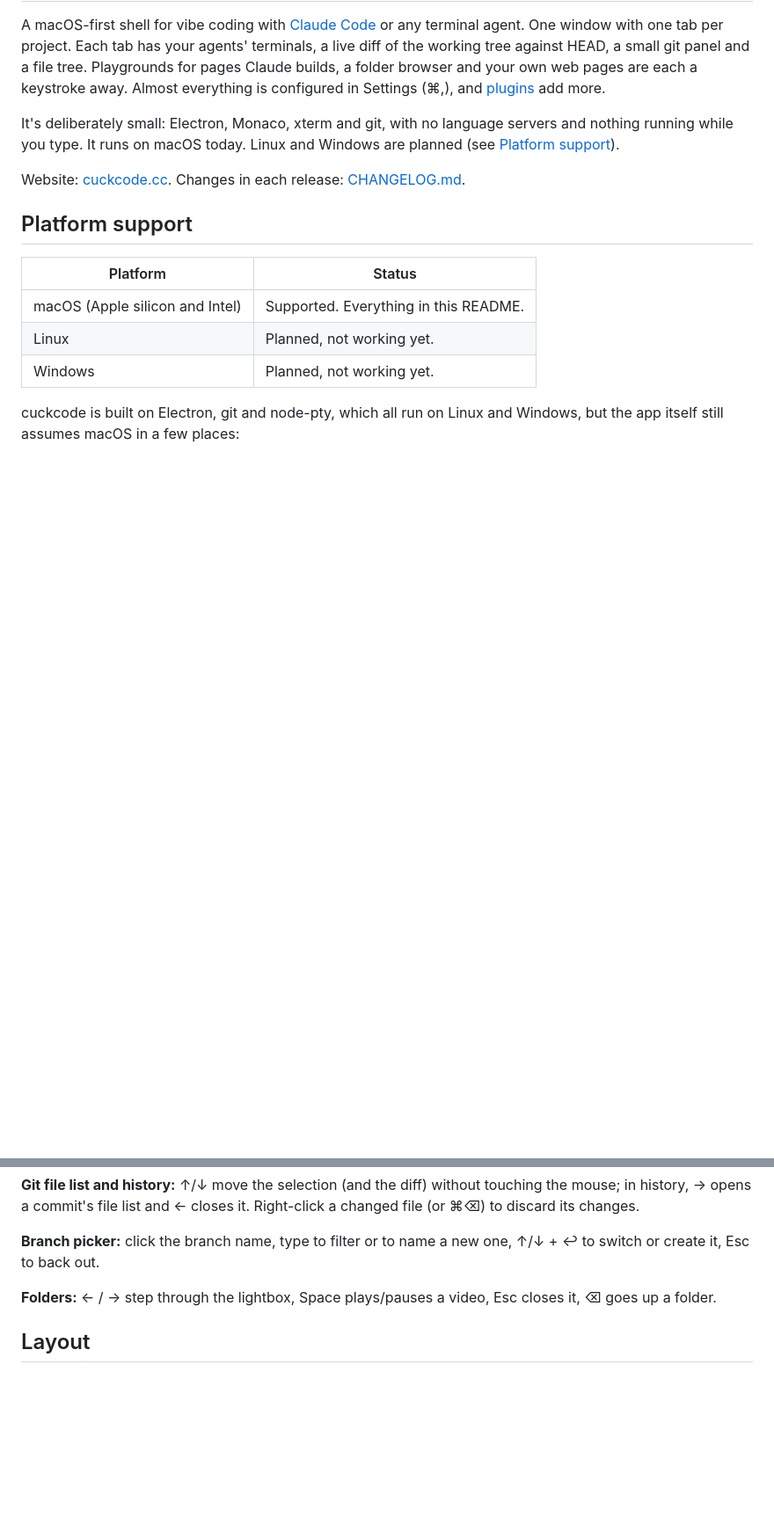
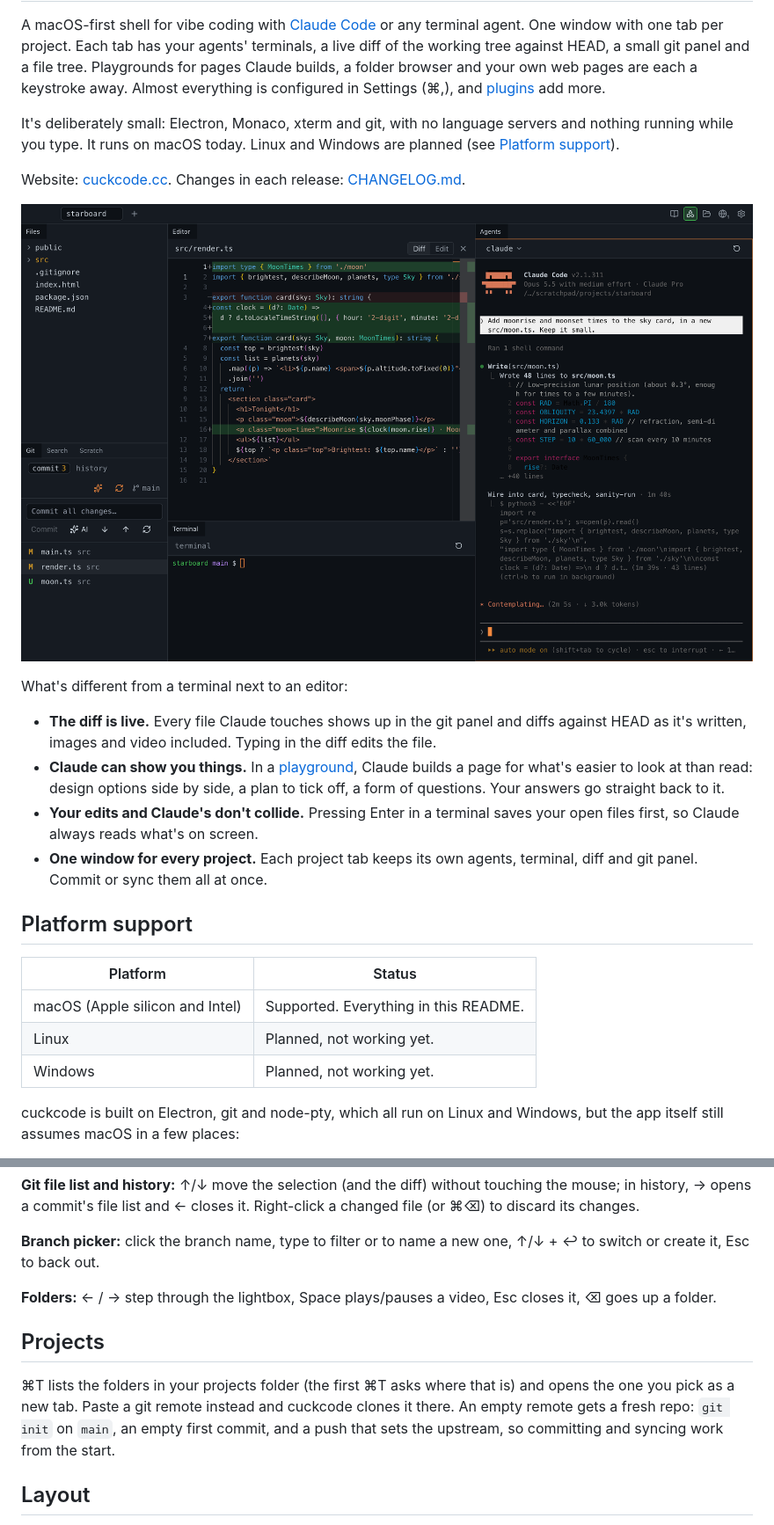
Before and after one commit to bananastorycc/cuckcode, a Markdown page: README.md, 2 parts joined by grey strips. Shown at 88% size. Drawn GitHub-style; pictures changed too: docs/screenshots/workspace.png (added); blank space fills up the shorter version.

```diff
--- a/README.md
+++ b/README.md
@@ -5,6 +5,15 @@ A macOS-first shell for vibe coding with [Claude Code](https://claude.com/claude
 It's deliberately small: Electron, Monaco, xterm and git, with no language servers and nothing running while you type. It runs on macOS today. Linux and Windows are planned (see [Platform support](#platform-support)).
 
 Website: [cuckcode.cc](https://cuckcode.cc). Changes in each release: [CHANGELOG.md](CHANGELOG.md).
+
+![cuckcode: the file tree and git panel on the left, a live diff of the file Claude is editing in the middle, Claude Code on the right](docs/screenshots/workspace.png)
+
+What's different from a terminal next to an editor:
+
+- **The diff is live.** Every file Claude touches shows up in the git panel and diffs against HEAD as it's written, images and video included. Typing in the diff edits the file.
+- **Claude can show you things.** In a [playground](#playgrounds), Claude builds a page for what's easier to look at than read: design options side by side, a plan to tick off, a form of questions. Your answers go straight back to it.
+- **Your edits and Claude's don't collide.** Pressing Enter in a terminal saves your open files first, so Claude always reads what's on screen.
+- **One window for every project.** Each project tab keeps its own agents, terminal, diff and git panel. Commit or sync them all at once.
 
 ## Platform support
 
@@ -90,6 +99,10 @@ Plugins add their own shortcuts, listed under View. Dark mode is in Settings.
 
 **Folders:** ← / → step through the lightbox, Space plays/pauses a video, Esc closes it, ⌫ goes up a folder.
 
+## Projects
+
+⌘T lists the folders in your projects folder (the first ⌘T asks where that is) and opens the one you pick as a new tab. Paste a git remote instead and cuckcode clones it there. An empty remote gets a fresh repo: `git init` on `main`, an empty first commit, and a push that sets the upstream, so committing and syncing work from the start.
+
 ## Layout
 
 The workspace is made of seven sections: Files, Search, Editor, Terminal, Agents, Git and Scratch. Each is a tab. Drag a tab onto another group to stack them, onto a group's edge to split it, or drag the borders to resize. Whatever you arrange is kept: quitting and reopening brings it back exactly, sizes included.
```
Also changed, not shown: other parts of README.md (+27 -5 lines), docs/screenshots/image-diff.png (added), docs/screenshots/playground-done.png (added), docs/screenshots/playground-templates.png (added), docs/screenshots/playground.png (added).
